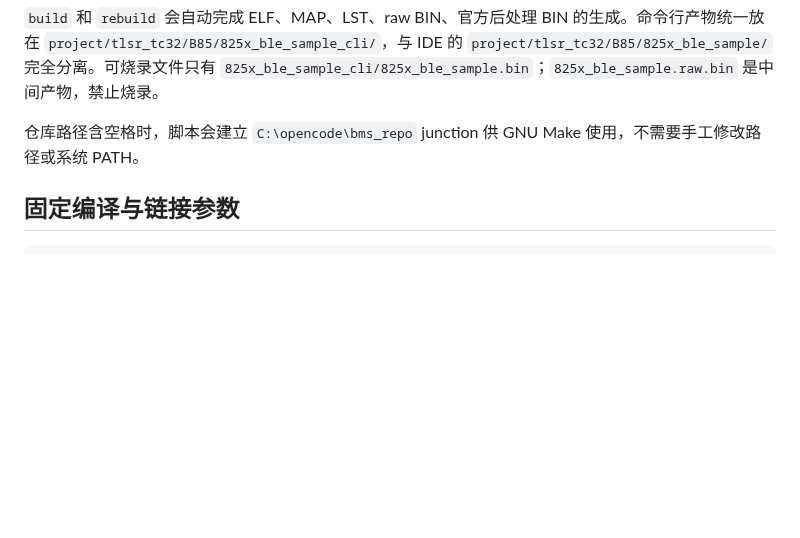
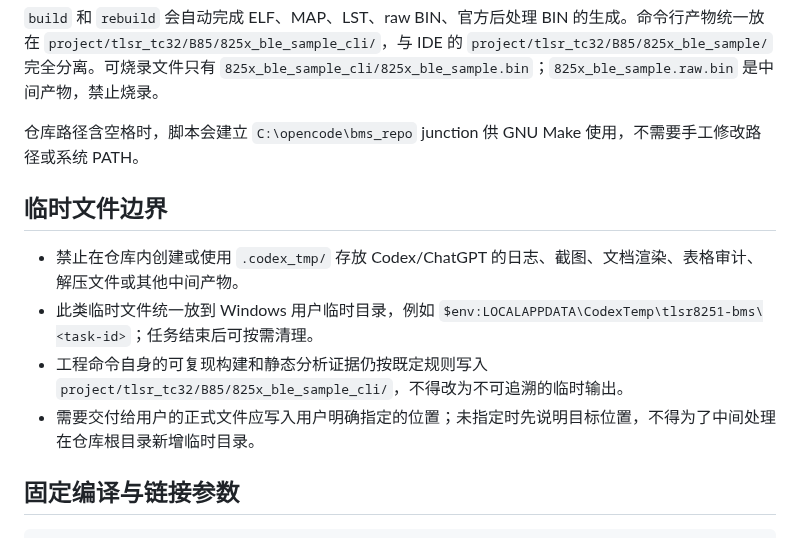
Before and after one commit to CS19970929/telink-new-sdk-b85, a Markdown page: AGENTS.md, the part around the change. Drawn GitHub-style; blank space fills up the shorter version.

Commit message:
要求 Codex 临时文件存放在仓库外
要求 Codex 日志、渲染、审计、解压文件及其它中间产物使用 Windows 用户临时区，同时保留既有可复现固件和静态分析输出位置。

````diff
--- a/AGENTS.md
+++ b/AGENTS.md
@@ -44,6 +44,13 @@ python bms_tools/bms.py ci --jobs 4
 
 仓库路径含空格时，脚本会建立 `C:\opencode\bms_repo` junction 供 GNU Make 使用，不需要手工修改路径或系统 PATH。
 
+## 临时文件边界
+
+- 禁止在仓库内创建或使用 `.codex_tmp/` 存放 Codex/ChatGPT 的日志、截图、文档渲染、表格审计、解压文件或其他中间产物。
+- 此类临时文件统一放到 Windows 用户临时目录，例如 `$env:LOCALAPPDATA\CodexTemp\tlsr8251-bms\<task-id>`；任务结束后可按需清理。
+- 工程命令自身的可复现构建和静态分析证据仍按既定规则写入 `project/tlsr_tc32/B85/825x_ble_sample_cli/`，不得改为不可追溯的临时输出。
+- 需要交付给用户的正式文件应写入用户明确指定的位置；未指定时先说明目标位置，不得为了中间处理在仓库根目录新增临时目录。
+
 ## 固定编译与链接参数
 
 ```text
````
